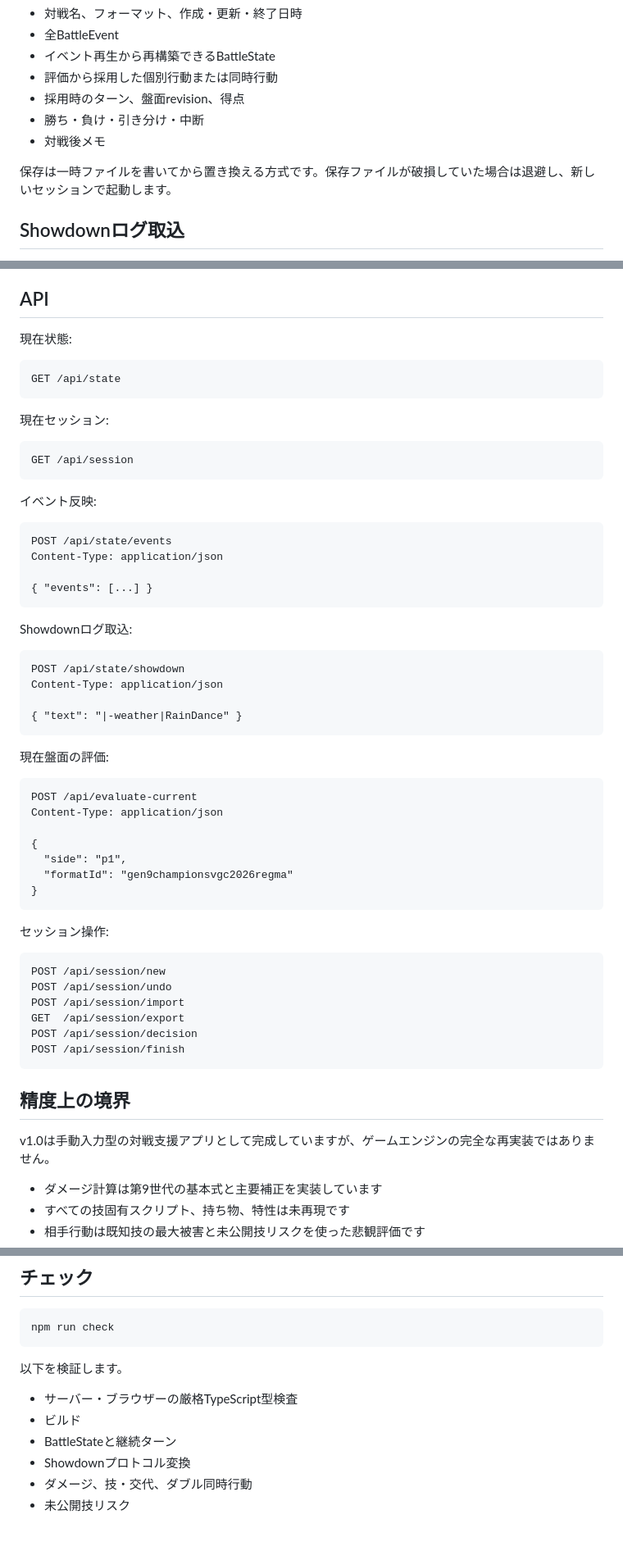
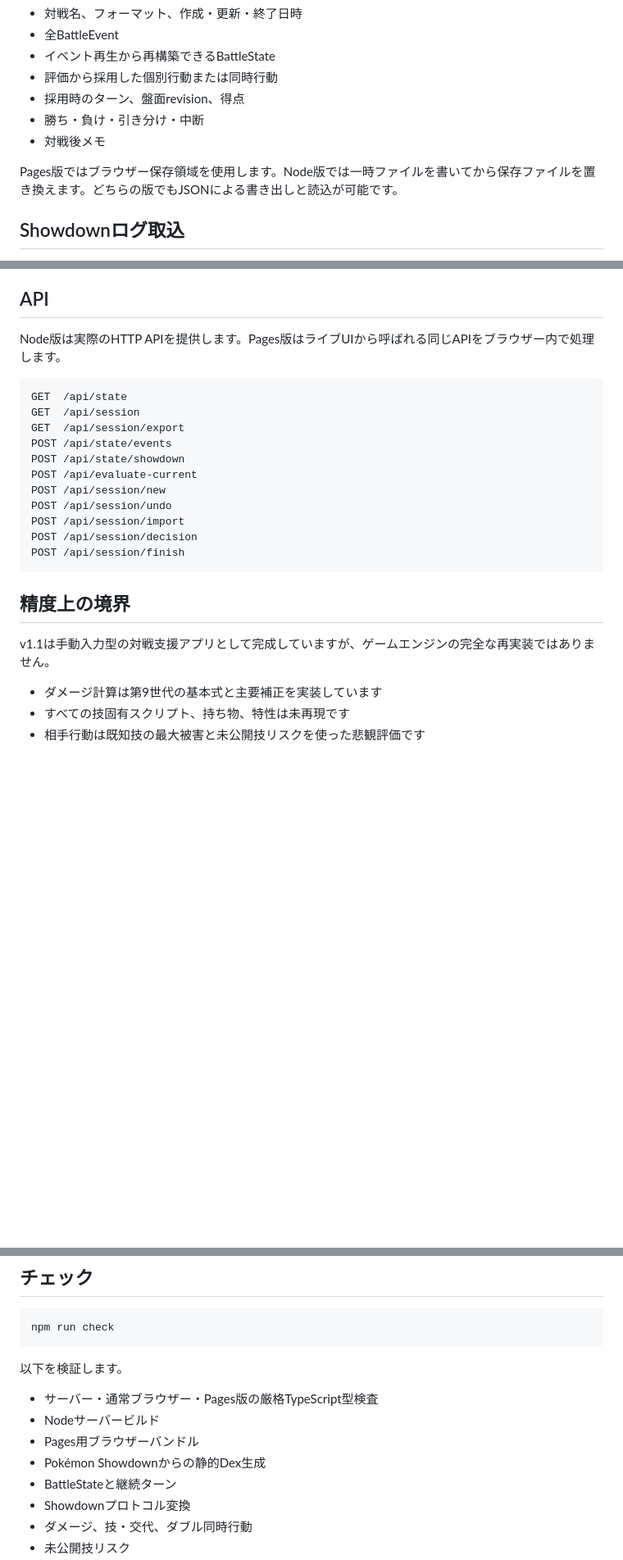
Before and after one commit to atuy1219/champions-ai, a Markdown page: README.md, 3 parts joined by grey strips. Shown at 82% size. Rendered like a GitHub page; blank space fills up the shorter version.

````diff
--- a/README.md
+++ b/README.md
@@ -122,7 +164,7 @@ Showdownログ ─────┼→ BattleEvent[] → 永続セッション →
 - 勝ち・負け・引き分け・中断
 - 対戦後メモ
 
-保存は一時ファイルを書いてから置き換える方式です。保存ファイルが破損していた場合は退避し、新しいセッションで起動します。
+Pages版ではブラウザー保存領域を使用します。Node版では一時ファイルを書いてから保存ファイルを置き換えます。どちらの版でもJSONによる書き出しと読込が可能です。
 
 ## Showdownログ取込
 
@@ -140,62 +182,25 @@ Showdownログ ─────┼→ BattleEvent[] → 永続セッション →
 
 ## API
 
-現在状態:
-
-```http
-GET /api/state
-```
-
-現在セッション:
-
-```http
-GET /api/session
-```
-
-イベント反映:
-
-```http
-POST /api/state/events
-Content-Type: application/json
-
-{ "events": [...] }
-```
-
-Showdownログ取込:
-
-```http
-POST /api/state/showdown
-Content-Type: application/json
-
-{ "text": "|-weather|RainDance" }
-```
-
-現在盤面の評価:
-
-```http
-POST /api/evaluate-current
-Content-Type: application/json
-
-{
-  "side": "p1",
-  "formatId": "gen9championsvgc2026regma"
-}
-```
-
-セッション操作:
+Node版は実際のHTTP APIを提供します。Pages版はライブUIから呼ばれる同じAPIをブラウザー内で処理します。
 
 ```text
+GET  /api/state
+GET  /api/session
+GET  /api/session/export
+POST /api/state/events
+POST /api/state/showdown
+POST /api/evaluate-current
 POST /api/session/new
 POST /api/session/undo
 POST /api/session/import
-GET  /api/session/export
 POST /api/session/decision
 POST /api/session/finish
 ```
 
 ## 精度上の境界
 
-v1.0は手動入力型の対戦支援アプリとして完成していますが、ゲームエンジンの完全な再実装ではありません。
+v1.1は手動入力型の対戦支援アプリとして完成していますが、ゲームエンジンの完全な再実装ではありません。
 
 - ダメージ計算は第9世代の基本式と主要補正を実装しています
 - すべての技固有スクリプト、持ち物、特性は未再現です
@@ -216,8 +221,10 @@ npm run check
 
 以下を検証します。
 
-- サーバー・ブラウザーの厳格TypeScript型検査
-- ビルド
+- サーバー・通常ブラウザー・Pages版の厳格TypeScript型検査
+- Nodeサーバービルド
+- Pages用ブラウザーバンドル
+- Pokémon Showdownからの静的Dex生成
 - BattleStateと継続ターン
 - Showdownプロトコル変換
 - ダメージ、技・交代、ダブル同時行動
````
Also changed, not shown: other parts of README.md (+57 -6 lines).
